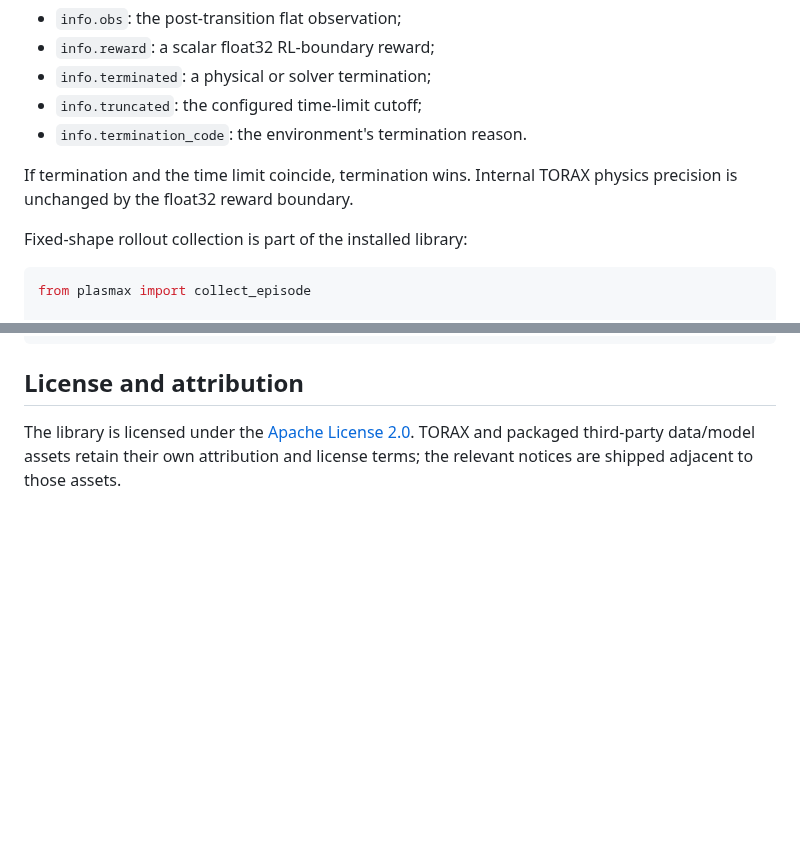
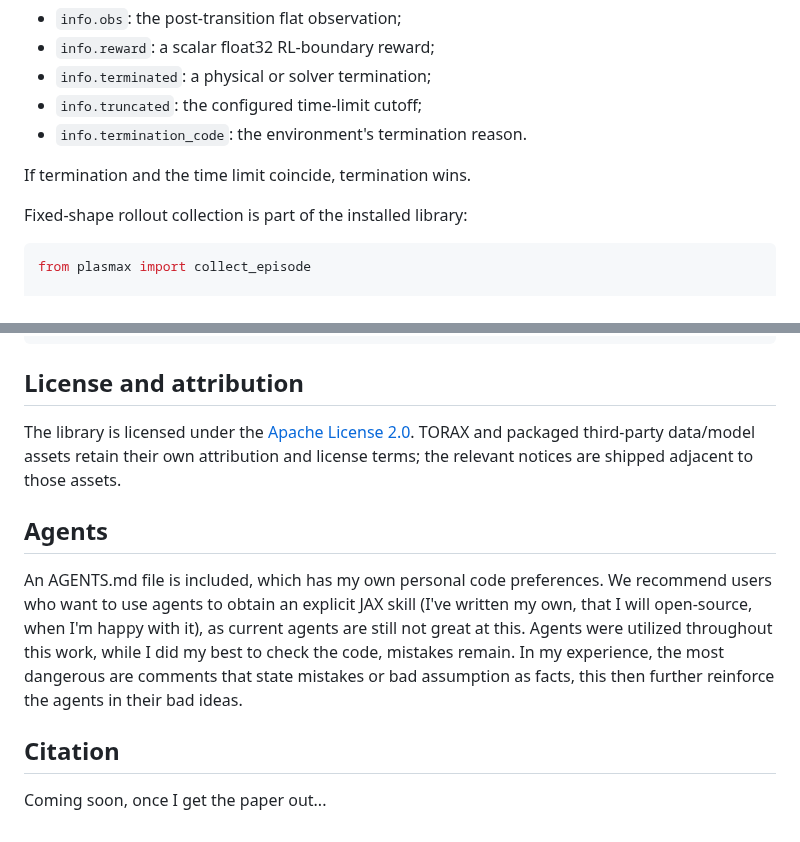
Before and after one commit to TheodoreWolf/plasmax, a Markdown page: README.md, 2 parts joined by grey strips. Drawn GitHub-style; blank space fills up the shorter version.

```diff
--- a/README.md
+++ b/README.md
@@ -111,8 +110,7 @@ oracle_ablation = plasmax.make(
 - `info.truncated`: the configured time-limit cutoff;
 - `info.termination_code`: the environment's termination reason.
 
-If termination and the time limit coincide, termination wins. Internal TORAX
-physics precision is unchanged by the float32 reward boundary.
+If termination and the time limit coincide, termination wins.
 
 Fixed-shape rollout collection is part of the installed library:
 
@@ -213,3 +168,12 @@ tests/              library and release tests
 The library is licensed under the [Apache License 2.0](LICENSE). TORAX and
 packaged third-party data/model assets retain their own attribution and license
 terms; the relevant notices are shipped adjacent to those assets.
+
+## Agents
+
+An AGENTS.md file is included, which has my own personal code preferences. We recommend users who want to use agents to obtain an explicit JAX skill (I've written my own, that I will open-source, when I'm happy with it), as current agents are still not great at this.
+Agents were utilized throughout this work, while I did my best to check the code, mistakes remain.
+In my experience, the most dangerous are comments that state mistakes or bad assumption as facts, this then further reinforce the agents in their bad ideas.
+
+## Citation
+Coming soon, once I get the paper out...
```
Also changed, not shown: other parts of README.md (+45 -89 lines), assets/plasmax-logo.png (added).
